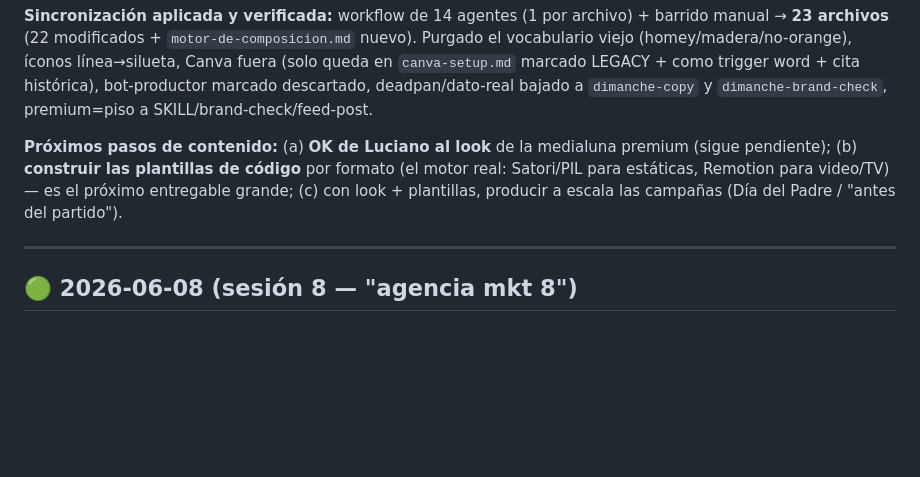
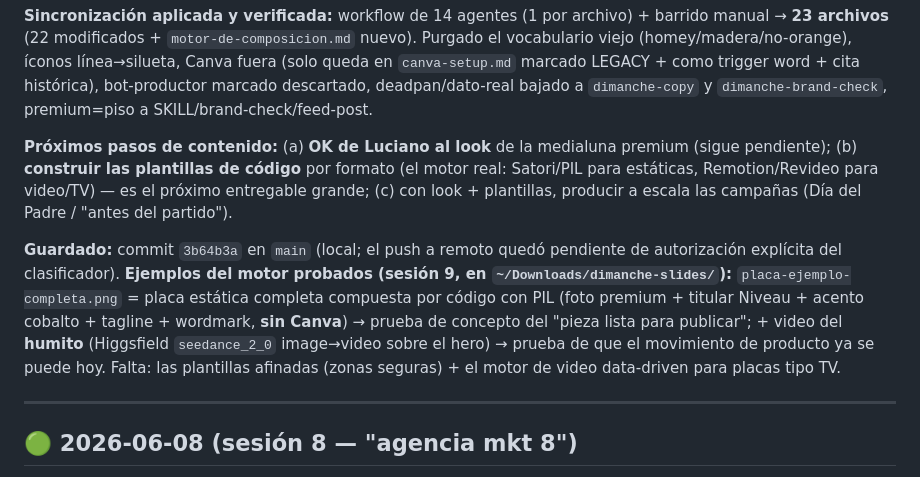
Before and after one commit to lucianosanchez-ui/dimanche-agencia, a Markdown page: ESTADO.md, the part around the change. Drawn GitHub-style; blank space fills up the shorter version.

Commit message:
estado: sesión 9 — ejemplos del motor (placa por código + humito) + guardado
Co-Authored-By: Claude Opus 4.8 <noreply@anthropic.com>

```diff
--- a/ESTADO.md
+++ b/ESTADO.md
@@ -16,7 +16,9 @@
 
 **Sincronización aplicada y verificada:** workflow de 14 agentes (1 por archivo) + barrido manual → **23 archivos** (22 modificados + `motor-de-composicion.md` nuevo). Purgado el vocabulario viejo (homey/madera/no-orange), íconos línea→silueta, Canva fuera (solo queda en `canva-setup.md` marcado LEGACY + como trigger word + cita histórica), bot-productor marcado descartado, deadpan/dato-real bajado a `dimanche-copy` y `dimanche-brand-check`, premium=piso a SKILL/brand-check/feed-post.
 
-**Próximos pasos de contenido:** (a) **OK de Luciano al look** de la medialuna premium (sigue pendiente); (b) **construir las plantillas de código** por formato (el motor real: Satori/PIL para estáticas, Remotion para video/TV) — es el próximo entregable grande; (c) con look + plantillas, producir a escala las campañas (Día del Padre / "antes del partido").
+**Próximos pasos de contenido:** (a) **OK de Luciano al look** de la medialuna premium (sigue pendiente); (b) **construir las plantillas de código** por formato (el motor real: Satori/PIL para estáticas, Remotion/Revideo para video/TV) — es el próximo entregable grande; (c) con look + plantillas, producir a escala las campañas (Día del Padre / "antes del partido").
+
+**Guardado:** commit `3b64b3a` en `main` (local; el push a remoto quedó pendiente de autorización explícita del clasificador). **Ejemplos del motor probados (sesión 9, en `~/Downloads/dimanche-slides/`):** `placa-ejemplo-completa.png` = placa estática completa compuesta por código con PIL (foto premium + titular Niveau + acento cobalto + tagline + wordmark, **sin Canva**) → prueba de concepto del "pieza lista para publicar"; + video del **humito** (Higgsfield `seedance_2_0` image→video sobre el hero) → prueba de que el movimiento de producto ya se puede hoy. Falta: las plantillas afinadas (zonas seguras) + el motor de video data-driven para placas tipo TV.
 
 ---
 
```
